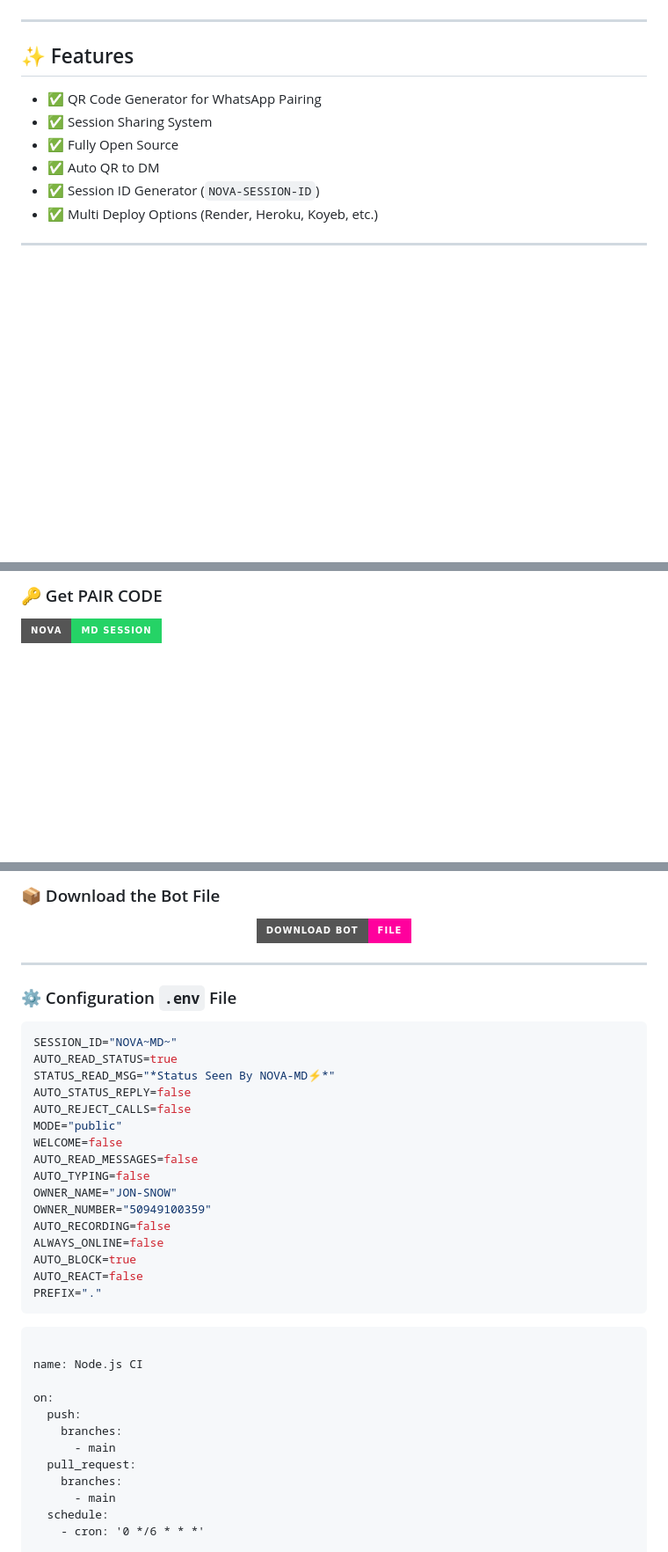
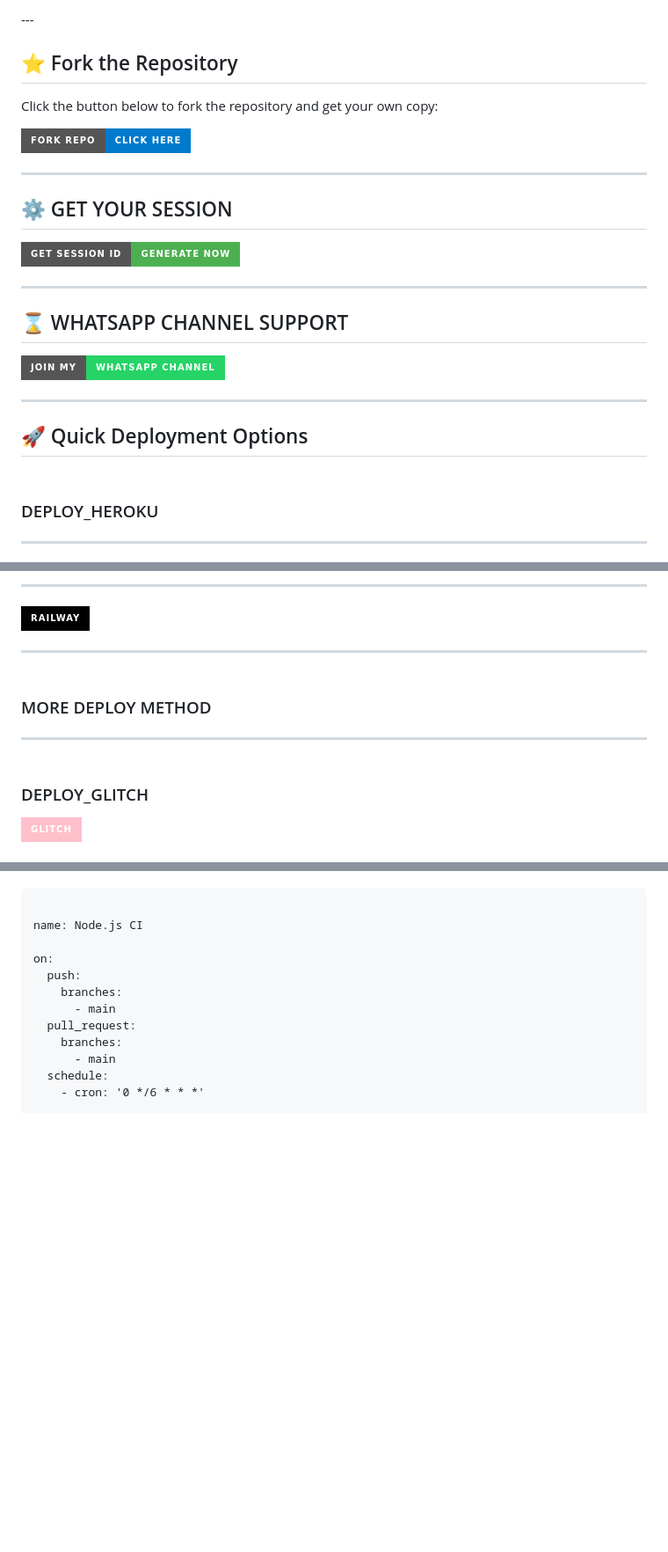
Before and after one commit to jon-snow-tech-bot/NOVA-MD, a Markdown page: README.md, 3 parts joined by grey strips. Shown: that part at 88% size. Drawn GitHub-style; badges without logos; blank space fills up the shorter version.

````diff
--- a/README.md
+++ b/README.md
@@ -28,15 +9,28 @@
 </p>
+---
+
+## ⭐ Fork the Repository
+
+Click the button below to fork the repository and get your own copy:
+
+[![FORK REPO](https://img.shields.io/badge/FORK%20REPO-Click%20Here-007ACC?style=for-the-badge&logo=github)](https://github.com/jon-snow-tech-bot/NOVA-MD/fork)
+
+
+---
+## ⚙️ GET YOUR SESSION
+
+[![PAIR CODE](https://img.shields.io/badge/GET%20SESSION_ID-Generate%20Now-4CAF50?style=for-the-badge&logo=whatsapp)](https://session-id-cuae.onrender.com)
+
+---
+## ⌛ WHATSAPP CHANNEL SUPPORT
+
+[![INCONNU BOY TECH](https://img.shields.io/badge/JOIN%20MY-WHATSAPP%20CHANNEL-25D366?style=for-the-badge&logo=whatsapp)](https://whatsapp.com/channel/0029VbB2p44KWEKt0C6sx225)
 
 ---
 
-## ✨ Features
+## 🚀 Quick Deployment Options
 
-- ✅ QR Code Generator for WhatsApp Pairing
-- ✅ Session Sharing System
-- ✅ Fully Open Source
-- ✅ Auto QR to DM
-- ✅ Session ID Generator (`NOVA-SESSION-ID`)
-- ✅ Multi Deploy Options (Render, Heroku, Koyeb, etc.)
+### <br>   DEPLOY_HEROKU
 
----
+------------
 
@@ -47,4 +63,16 @@
 
 
-### 🔑 Get PAIR CODE
-[![NOVA-MD PAIR](https://img.shields.io/badge/NOVA%20-MD%20SESSION-25D366?style=for-the-badge&logo=whatsapp&logoColor=white)](https://session-id-9khf.onrender.com)
+-------------
+
+<a href='https://railway.app/new' target="_blank"><img alt='DEPLOY' src='https://img.shields.io/badge/RAILWAY-h?color=black&style=for-the-badge&logo=railway'/></a></p>
+
+---------------
+
+### <br>  MORE DEPLOY METHOD
+
+--------
+
+### <br>    DEPLOY_GLITCH
+
+<a href='https://glitch.com/signup' target="_blank"><img alt='DEPLOY' src='https://img.shields.io/badge/GLITCH-h?color=pink&style=for-the-badge&logo=glitch'/></a></p>
+
@@ -93,35 +95,4 @@
-### 📦 Download the Bot File
-
-<p align="center">
-  <a href="https://github.com/jon-snow-tech-bot/NOVA-MD/archive/refs/heads/main.zip">
-    <img src="https://img.shields.io/badge/Download%20Bot-file-FF009D?style=for-the-badge&logo=github&logoColor=white" alt="Download Bot File" />
-  </a>
-</p>
-
----
-
-### ⚙️ Configuration `.env` File
-
-```env
-SESSION_ID="NOVA~MD~"
-AUTO_READ_STATUS=true
-STATUS_READ_MSG="*Status Seen By NOVA-MD⚡*"
-AUTO_STATUS_REPLY=false
-AUTO_REJECT_CALLS=false
-MODE="public"
-WELCOME=false
-AUTO_READ_MESSAGES=false
-AUTO_TYPING=false
-OWNER_NAME="JON-SNOW"
-OWNER_NUMBER="50949100359"
-AUTO_RECORDING=false
-ALWAYS_ONLINE=false
-AUTO_BLOCK=true
-AUTO_REACT=false
-PREFIX="."
 ```
-
-``` DEPLOY ON WORKFLOW ⚡
 
 name: Node.js CI
 
````
Also changed, not shown: other parts of README.md (+42 -65 lines).
